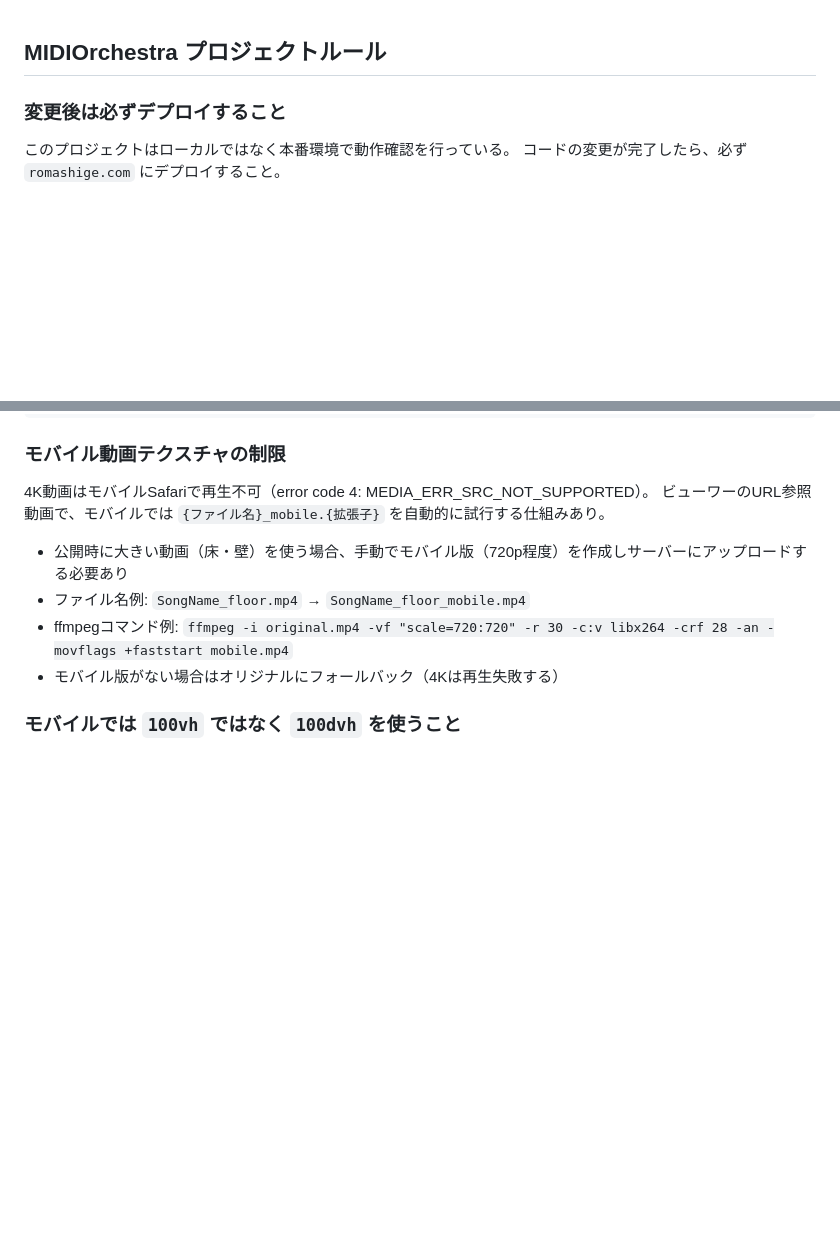
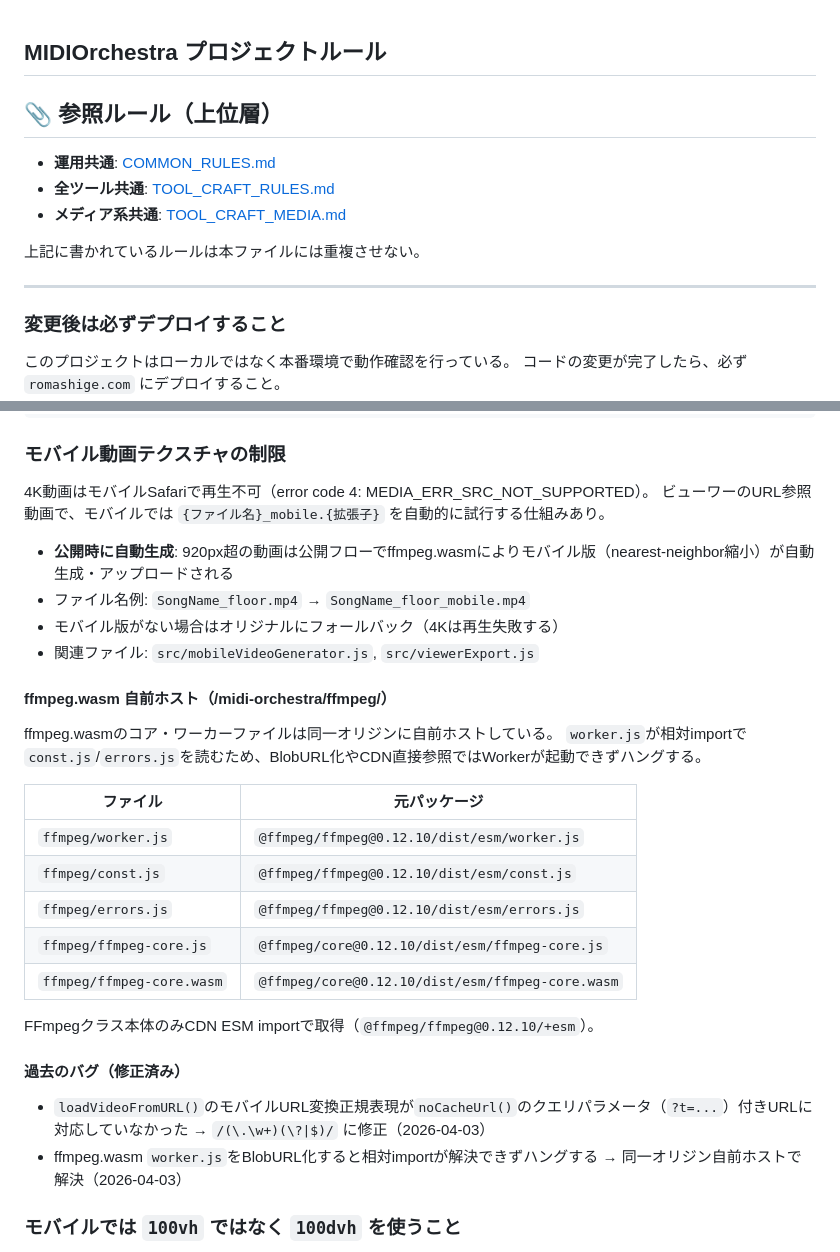
Before and after one commit to shigeyukiyamasaki/MIDIOrchestra, a Markdown page: CLAUDE.md, 2 parts joined by grey strips. Drawn GitHub-style; blank space fills up the shorter version.

Commit message:
docs: 上位層ルール集（~/shared-claude-rules）への参照を追加
Co-Authored-By: Claude Opus 4.7 (1M context) <noreply@anthropic.com>

```diff
--- a/CLAUDE.md
+++ b/CLAUDE.md
@@ -1,4 +1,14 @@
 ## MIDIOrchestra プロジェクトルール
+
+## 📎 参照ルール（上位層）
+
+- **運用共通**: [COMMON_RULES.md](~/shared-claude-rules/COMMON_RULES.md)
+- **全ツール共通**: [TOOL_CRAFT_RULES.md](~/shared-claude-rules/TOOL_CRAFT_RULES.md)
+- **メディア系共通**: [TOOL_CRAFT_MEDIA.md](~/shared-claude-rules/TOOL_CRAFT_MEDIA.md)
+
+上記に書かれているルールは本ファイルには重複させない。
+
+---
 
 ### 変更後は必ずデプロイすること
 
@@ -43,10 +53,30 @@ document.getElementById('someControl').addEventListener('input', (e) => { ... })
 4K動画はモバイルSafariで再生不可（error code 4: MEDIA_ERR_SRC_NOT_SUPPORTED）。
 ビューワーのURL参照動画で、モバイルでは `{ファイル名}_mobile.{拡張子}` を自動的に試行する仕組みあり。
 
-- 公開時に大きい動画（床・壁）を使う場合、手動でモバイル版（720p程度）を作成しサーバーにアップロードする必要あり
+- **公開時に自動生成**: 920px超の動画は公開フローでffmpeg.wasmによりモバイル版（nearest-neighbor縮小）が自動生成・アップロードされる
 - ファイル名例: `SongName_floor.mp4` → `SongName_floor_mobile.mp4`
-- ffmpegコマンド例: `ffmpeg -i original.mp4 -vf "scale=720:720" -r 30 -c:v libx264 -crf 28 -an -movflags +faststart mobile.mp4`
 - モバイル版がない場合はオリジナルにフォールバック（4Kは再生失敗する）
+- 関連ファイル: `src/mobileVideoGenerator.js`, `src/viewerExport.js`
+
+#### ffmpeg.wasm 自前ホスト（/midi-orchestra/ffmpeg/）
+
+ffmpeg.wasmのコア・ワーカーファイルは同一オリジンに自前ホストしている。
+`worker.js`が相対importで`const.js`/`errors.js`を読むため、BlobURL化やCDN直接参照ではWorkerが起動できずハングする。
+
+| ファイル | 元パッケージ |
+|---------|------------|
+| `ffmpeg/worker.js` | `@ffmpeg/ffmpeg@0.12.10/dist/esm/worker.js` |
+| `ffmpeg/const.js` | `@ffmpeg/ffmpeg@0.12.10/dist/esm/const.js` |
+| `ffmpeg/errors.js` | `@ffmpeg/ffmpeg@0.12.10/dist/esm/errors.js` |
+| `ffmpeg/ffmpeg-core.js` | `@ffmpeg/core@0.12.10/dist/esm/ffmpeg-core.js` |
+| `ffmpeg/ffmpeg-core.wasm` | `@ffmpeg/core@0.12.10/dist/esm/ffmpeg-core.wasm` |
+
+FFmpegクラス本体のみCDN ESM importで取得（`@ffmpeg/ffmpeg@0.12.10/+esm`）。
+
+#### 過去のバグ（修正済み）
+
+- `loadVideoFromURL()`のモバイルURL変換正規表現が`noCacheUrl()`のクエリパラメータ（`?t=...`）付きURLに対応していなかった → `/(\.\w+)(\?|$)/` に修正（2026-04-03）
+- ffmpeg.wasm `worker.js`をBlobURL化すると相対importが解決できずハングする → 同一オリジン自前ホストで解決（2026-04-03）
 
 ### モバイルでは `100vh` ではなく `100dvh` を使うこと
 
```
